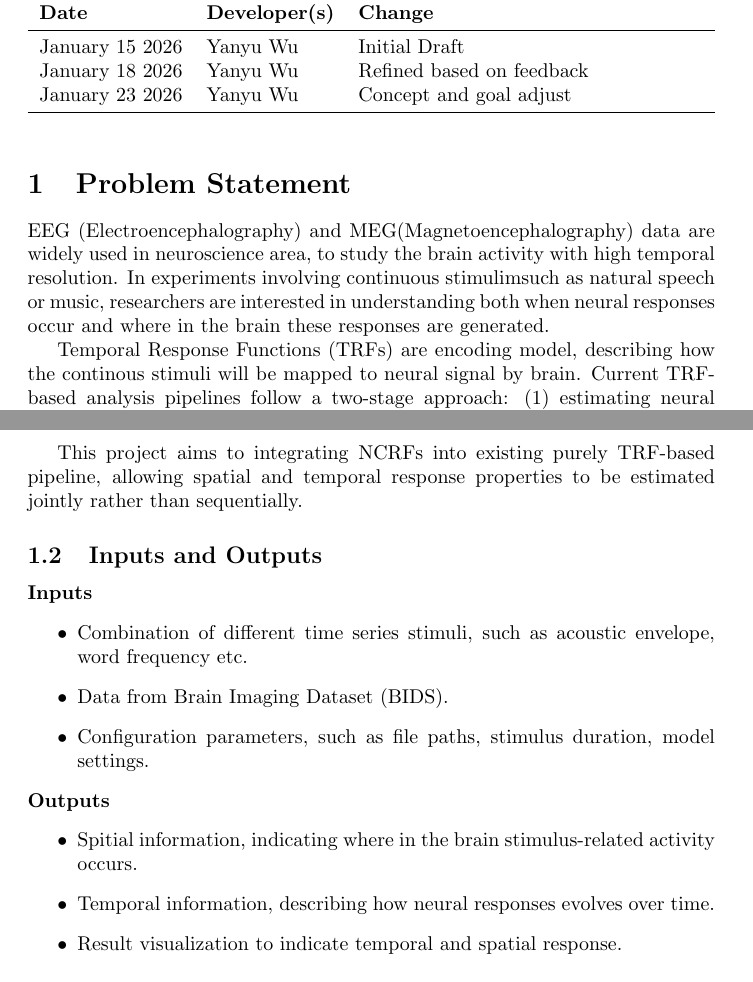
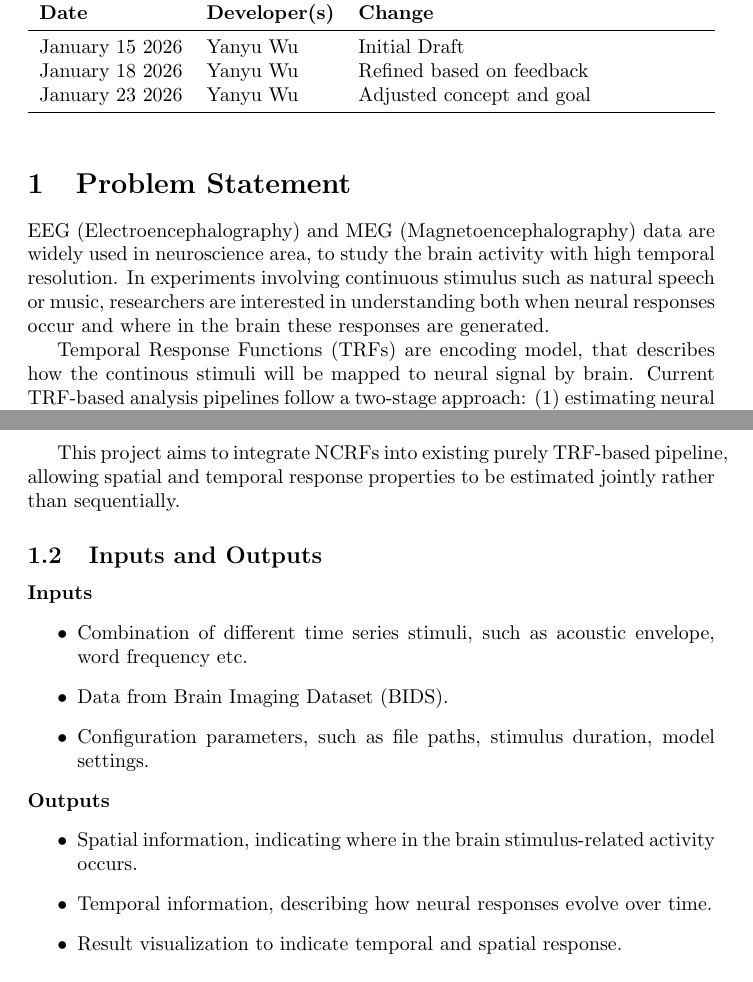
Before and after one commit to Daffodil404/yanyu_wu_cas741, a LaTeX document (docs/ProblemStatementAndGoals/ProblemStatement.tex): two parts of pages 1 and 2 of 3, joined at a grey line, cut so that both start at the same text. Compiled offline with pdfLaTeX.

Commit message:
fix: fix syntax usage

```diff
--- a/docs/ProblemStatementAndGoals/ProblemStatement.tex
+++ b/docs/ProblemStatementAndGoals/ProblemStatement.tex
@@ -23,15 +23,15 @@
 \midrule
 January 15 2026 & Yanyu Wu & Initial Draft\\
 January 18 2026 & Yanyu Wu & Refined based on feedback \\
-January 23 2026 & Yanyu Wu & Concept and goal adjust \\
+January 23 2026 & Yanyu Wu & Adjusted concept and goal  \\
 \bottomrule
 \end{tabularx}
 \end{table}
 \section{Problem Statement}
 
-EEG (Electroencephalography) and MEG(Magnetoencephalography) data are widely used in neuroscience area, to study the brain activity with high temporal resolution. In experiments involving continuous stimulimsuch as natural speech or music, researchers are interested in understanding both when neural responses occur and where in the brain these responses are generated.
+EEG (Electroencephalography) and MEG (Magnetoencephalography) data are widely used in neuroscience area, to study the brain activity with high temporal resolution. In experiments involving continuous stimulus such as natural speech or music, researchers are interested in understanding both when neural responses occur and where in the brain these responses are generated.
 
-Temporal Response Functions (TRFs) are encoding model, describing how the continous stimuli will be mapped to neural signal by brain. Current TRF-based analysis pipelines follow a two-stage approach: (1) estimating neural source activity from sensor of EEG or MEG. (2)estimating TRFs on these fixed source estimates. A key limitation for this method is that uncertainty and errors in spatial estimation can directly affect the estimated TRFs.
+Temporal Response Functions (TRFs) are encoding model, that describes how the continous stimuli will be mapped to neural signal by brain. Current TRF-based analysis pipelines follow a two-stage approach: (1) estimating neural source activity from sensor of EEG or MEG. (2)estimating TRFs on these fixed source estimates. A key limitation for this method is that uncertainty and errors in spatial estimation can directly affect the estimated TRFs.
 
 Neuro-Current Response Functions (NCRFs) are proposed to address this limitation by providing a unified approach that jointly estimates spatial and temporal aspects of neural responses. Instead of separating source localization and temporal modeling, NCRFs treat each cortical source as a linear filter that maps continuous stimuli directly to neural current activity.
 
@@ -39,7 +39,7 @@ Neuro-Current Response Functions (NCRFs) are proposed to address this limitation
 
 The main problem addressed in this project is that existing TRF method based pipeline separate spatial and temporal modeling, which may cause error propagation.
 
-This project aims to integrating NCRFs into existing purely TRF-based pipeline, allowing spatial and temporal response properties to be estimated jointly rather than sequentially.
+This project aims to integrate NCRFs into existing purely TRF-based pipeline, allowing spatial and temporal response properties to be estimated jointly rather than sequentially.
 
 \subsection{Inputs and Outputs}
 \textbf{Inputs}
@@ -50,8 +50,8 @@ This project aims to integrating NCRFs into existing purely TRF-based pipeline,
 \end{itemize}
 \textbf{Outputs}
 \begin{itemize}
-    \item Spitial information, indicating where in the brain stimulus-related activity occurs.
-    \item Temporal information, describing how neural responses evolves over time.
+    \item Spatial information, indicating where in the brain stimulus-related activity occurs.
+    \item Temporal information, describing how neural responses evolve over time.
     \item Result visualization to indicate temporal and spatial response.
 \end{itemize}
 
```
Also changed, not shown: docs/ProblemStatementAndGoals/ProblemStatement.tex (2 more changed lines).
